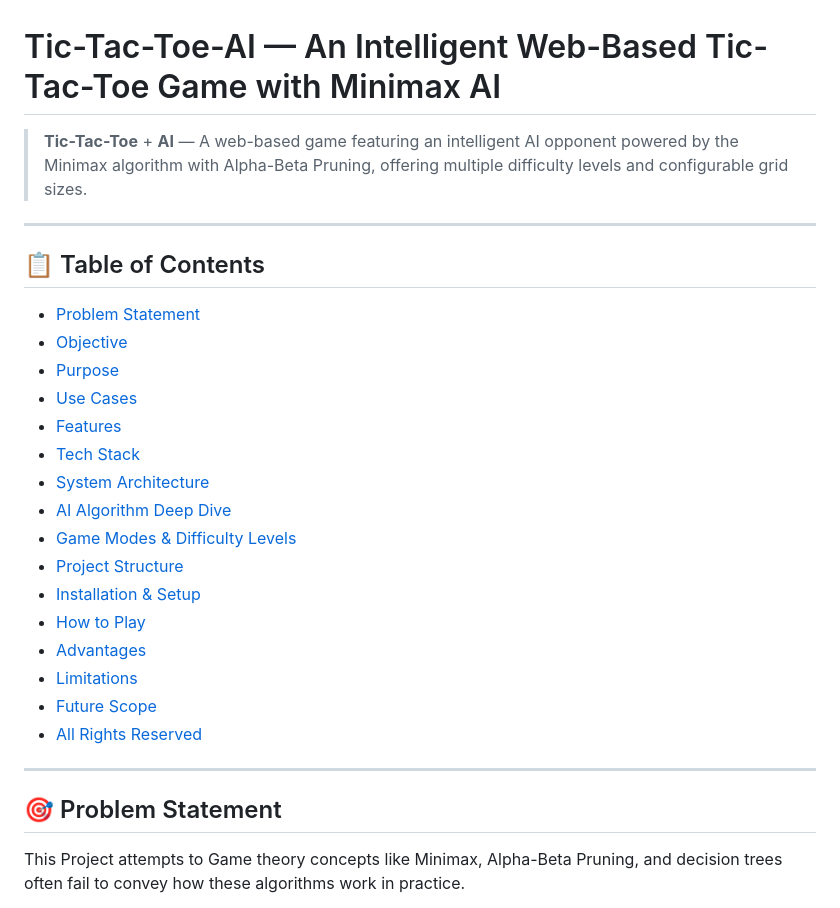
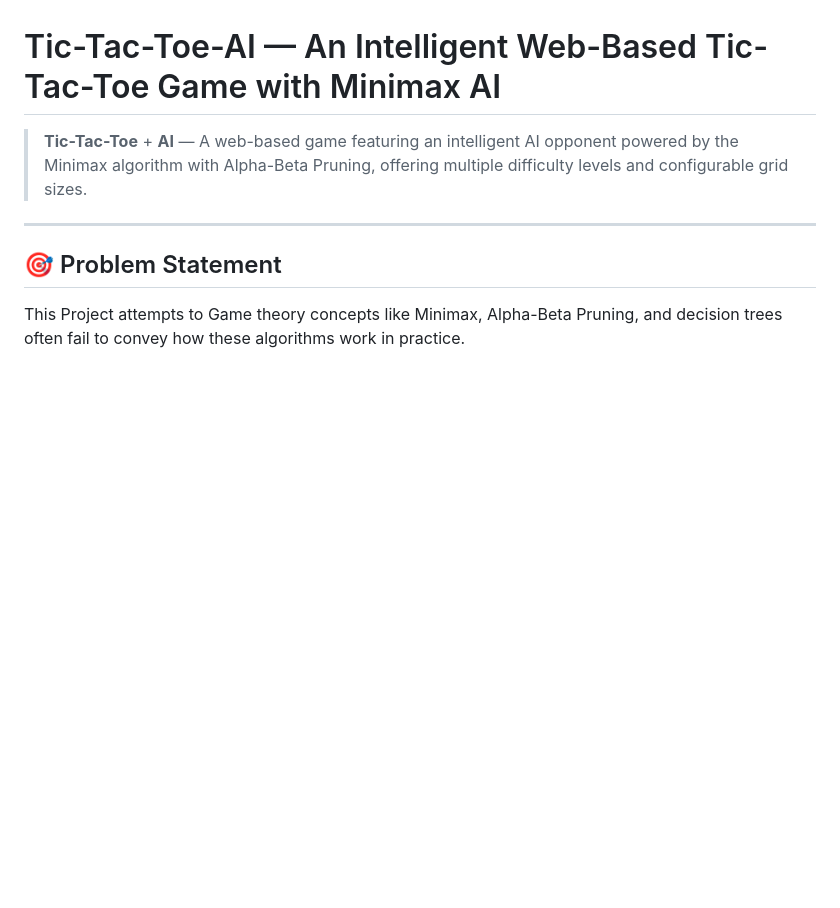
Before and after one commit to tejasec/Tic-Tac-Toe-AI, a Markdown page: README.md, the part around the change. GitHub-like rendering; blank space fills up the shorter version.

```diff
--- a/README.md
+++ b/README.md
@@ -4,26 +4,6 @@
 
 ---
 
-## 📋 Table of Contents
-
-- [Problem Statement](#-problem-statement)
-- [Objective](#-objective)
-- [Purpose](#-purpose)
-- [Use Cases](#-use-cases)
-- [Features](#-features)
-- [Tech Stack](#️-tech-stack)
-- [System Architecture](#-system-architecture)
-- [AI Algorithm Deep Dive](#-ai-algorithm-deep-dive)
-- [Game Modes & Difficulty Levels](#-game-modes--difficulty-levels)
-- [Project Structure](#-project-structure)
-- [Installation & Setup](#-installation--setup)
-- [How to Play](#-how-to-play)
-- [Advantages](#-advantages)
-- [Limitations](#-limitations)
-- [Future Scope](#-future-scope)
-- [All Rights Reserved](#-all-rights-reserved)
-
----
 
 ## 🎯 Problem Statement
 
```
